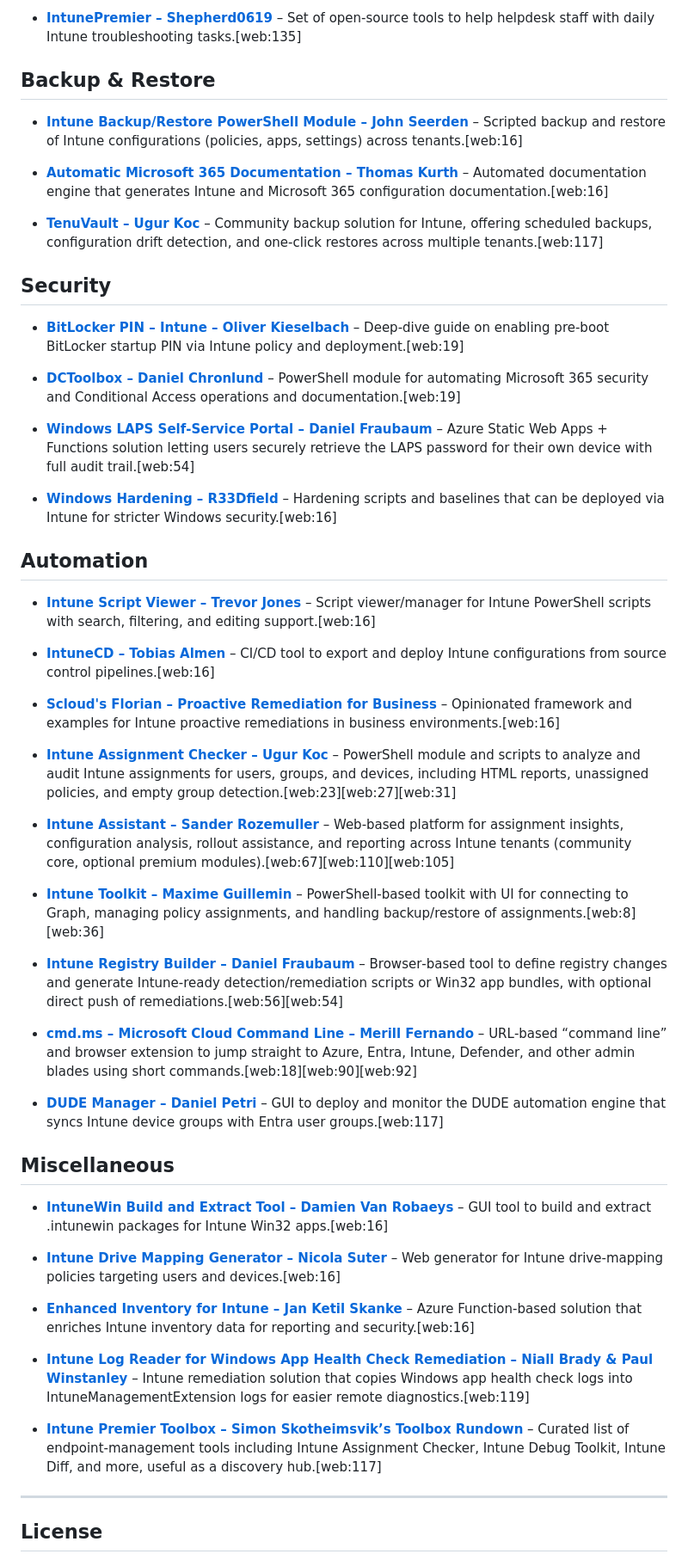
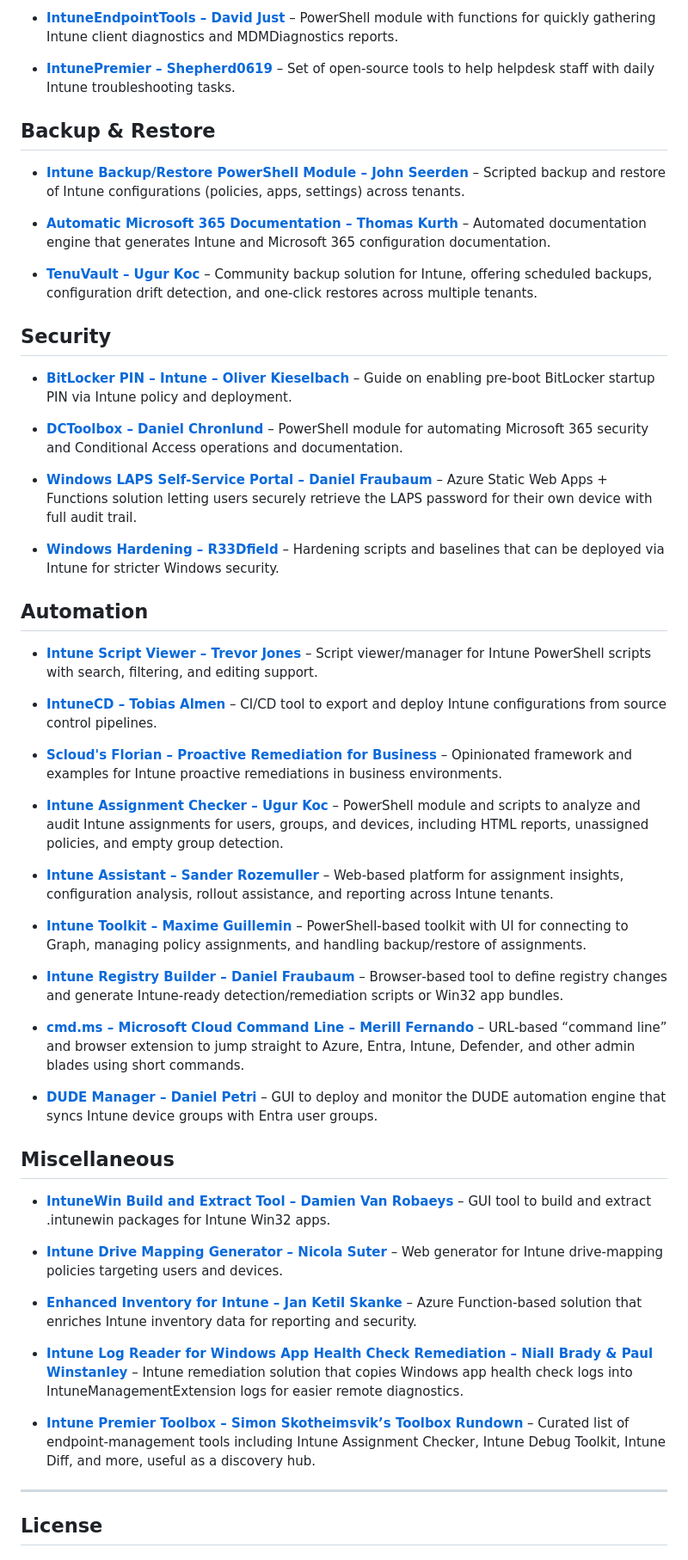
Before and after one commit to Deepshah0308/awesome-intunetools, a Markdown page: README.md, the part around one of its changes. Shown at 86% size. GitHub-like rendering.

```diff
--- a/README.md
+++ b/README.md
@@ -52,51 +123,57 @@ A curated list of the most useful and awesome community tools for managing Micro
 
-- **[IntunePremier – Shepherd0619](https://github.com/Shepherd0619/IntunePremier)** – Set of open‑source tools to help helpdesk staff with daily Intune troubleshooting tasks.[web:135]
+- **[IntuneEndpointTools – David Just](https://github.com/djust270/IntuneEndpointTools)** – PowerShell module with functions for quickly gathering Intune client diagnostics and MDMDiagnostics reports.
+
+- **[IntunePremier – Shepherd0619](https://github.com/Shepherd0619/IntunePremier)** – Set of open‑source tools to help helpdesk staff with daily Intune troubleshooting tasks.
 
 ## Backup & Restore
-- **[Intune Backup/Restore PowerShell Module – John Seerden](https://github.com/jseerden/IntuneBackupAndRestore)** – Scripted backup and restore of Intune configurations (policies, apps, settings) across tenants.[web:16]
 
-- **[Automatic Microsoft 365 Documentation – Thomas Kurth](https://www.wpninjas.ch/2021/05/automatic-intune-documentation-evolves-to-automatic-microsoft365-documentation/)** – Automated documentation engine that generates Intune and Microsoft 365 configuration documentation.[web:16]
+- **[Intune Backup/Restore PowerShell Module – John Seerden](https://github.com/jseerden/IntuneBackupAndRestore)** – Scripted backup and restore of Intune configurations (policies, apps, settings) across tenants.
 
-- **[TenuVault – Ugur Koc](https://ugurlabs.com/tools/tenuvault)** – Community backup solution for Intune, offering scheduled backups, configuration drift detection, and one‑click restores across multiple tenants.[web:117]
+- **[Automatic Microsoft 365 Documentation – Thomas Kurth](https://www.wpninjas.ch/2021/05/automatic-intune-documentation-evolves-to-automatic-microsoft365-documentation/)** – Automated documentation engine that generates Intune and Microsoft 365 configuration documentation.
+
+- **[TenuVault – Ugur Koc](https://ugurlabs.com/tools/tenuvault)** – Community backup solution for Intune, offering scheduled backups, configuration drift detection, and one‑click restores across multiple tenants.
 
 ## Security
-- **[BitLocker PIN – Intune – Oliver Kieselbach](https://oliverkieselbach.com/2019/08/02/how-to-enable-pre-boot-bitlocker-startup-pin-on-windows-with-intune/)** – Deep‑dive guide on enabling pre‑boot BitLocker startup PIN via Intune policy and deployment.[web:19]
 
-- **[DCToolbox – Daniel Chronlund](https://danielchronlund.com/2020/11/09/dctoolbox-powershell-module-for-microsoft-365-security-conditional-access-automation-and-more/)** – PowerShell module for automating Microsoft 365 security and Conditional Access operations and documentation.[web:19]
+- **[BitLocker PIN – Intune – Oliver Kieselbach](https://oliverkieselbach.com/2019/08/02/how-to-enable-pre-boot-bitlocker-startup-pin-on-windows-with-intune/)** – Guide on enabling pre‑boot BitLocker startup PIN via Intune policy and deployment.
 
-- **[Windows LAPS Self‑Service Portal – Daniel Fraubaum](https://github.com/daniel-fraubaum/Intune-LAPS-SelfServicePortal)** – Azure Static Web Apps + Functions solution letting users securely retrieve the LAPS password for their own device with full audit trail.[web:54]
+- **[DCToolbox – Daniel Chronlund](https://danielchronlund.com/2020/11/09/dctoolbox-powershell-module-for-microsoft-365-security-conditional-access-automation-and-more/)** – PowerShell module for automating Microsoft 365 security and Conditional Access operations and documentation.
 
-- **[Windows Hardening – R33Dfield](https://github.com/R33Dfield/WindowsHardening)** – Hardening scripts and baselines that can be deployed via Intune for stricter Windows security.[web:16]
+- **[Windows LAPS Self‑Service Portal – Daniel Fraubaum](https://github.com/daniel-fraubaum/Intune-LAPS-SelfServicePortal)** – Azure Static Web Apps + Functions solution letting users securely retrieve the LAPS password for their own device with full audit trail.
+
+- **[Windows Hardening – R33Dfield](https://github.com/R33Dfield/WindowsHardening)** – Hardening scripts and baselines that can be deployed via Intune for stricter Windows security.
 
 ## Automation
-- **[Intune Script Viewer – Trevor Jones](https://smsagent.blog/2022/05/11/script-viewer-for-microsoft-endpoint-manager/)** – Script viewer/manager for Intune PowerShell scripts with search, filtering, and editing support.[web:16]
 
-- **[IntuneCD – Tobias Almen](https://almenscorner.io/introducing-intunecd-tool/)** – CI/CD tool to export and deploy Intune configurations from source control pipelines.[web:16]
+- **[Intune Script Viewer – Trevor Jones](https://smsagent.blog/2022/05/11/script-viewer-for-microsoft-endpoint-manager/)** – Script viewer/manager for Intune PowerShell scripts with search, filtering, and editing support.
 
-- **[Scloud's Florian – Proactive Remediation for Business](https://scloud.work/proactive-remediation-for-business/)** – Opinionated framework and examples for Intune proactive remediations in business environments.[web:16]
+- **[IntuneCD – Tobias Almen](https://almenscorner.io/introducing-intunecd-tool/)** – CI/CD tool to export and deploy Intune configurations from source control pipelines.
 
-- **[Intune Assignment Checker – Ugur Koc](https://github.com/ugurkocde/IntuneAssignmentChecker)** – PowerShell module and scripts to analyze and audit Intune assignments for users, groups, and devices, including HTML reports, unassigned policies, and empty group detection.[web:23][web:27][web:31]
+- **[Scloud's Florian – Proactive Remediation for Business](https://scloud.work/proactive-remediation-for-business/)** – Opinionated framework and examples for Intune proactive remediations in business environments.
 
-- **[Intune Assistant – Sander Rozemuller](https://intuneassistant.cloud/)** – Web‑based platform for assignment insights, configuration analysis, rollout assistance, and reporting across Intune tenants (community core, optional premium modules).[web:67][web:110][web:105]
+- **[Intune Assignment Checker – Ugur Koc](https://github.com/ugurkocde/IntuneAssignmentChecker)** – PowerShell module and scripts to analyze and audit Intune assignments for users, groups, and devices, including HTML reports, unassigned policies, and empty group detection.
 
-- **[Intune Toolkit – Maxime Guillemin](https://github.com/MG-Cloudflow/Intune-Toolkit)** – PowerShell‑based toolkit with UI for connecting to Graph, managing policy assignments, and handling backup/restore of assignments.[web:8][web:36]
+- **[Intune Assistant – Sander Rozemuller](https://intuneassistant.cloud/)** – Web‑based platform for assignment insights, configuration analysis, rollout assistance, and reporting across Intune tenants.
 
-- **[Intune Registry Builder – Daniel Fraubaum](https://headsinthecloud.blog/intuneregistrybuilder/)** – Browser‑based tool to define registry changes and generate Intune‑ready detection/remediation scripts or Win32 app bundles, with optional direct push of remediations.[web:56][web:54]
+- **[Intune Toolkit – Maxime Guillemin](https://github.com/MG-Cloudflow/Intune-Toolkit)** – PowerShell‑based toolkit with UI for connecting to Graph, managing policy assignments, and handling backup/restore of assignments.
 
-- **[cmd.ms – Microsoft Cloud Command Line – Merill Fernando](https://cmd.ms)** – URL‑based “command line” and browser extension to jump straight to Azure, Entra, Intune, Defender, and other admin blades using short commands.[web:18][web:90][web:92]
+- **[Intune Registry Builder – Daniel Fraubaum](https://headsinthecloud.blog/intuneregistrybuilder/)** – Browser‑based tool to define registry changes and generate Intune‑ready detection/remediation scripts or Win32 app bundles.
 
-- **[DUDE Manager – Daniel Petri](https://skotheimsvik.no/toolbox-rundown/#dude-manager)** – GUI to deploy and monitor the DUDE automation engine that syncs Intune device groups with Entra user groups.[web:117]
+- **[cmd.ms – Microsoft Cloud Command Line – Merill Fernando](https://cmd.ms)** – URL‑based “command line” and browser extension to jump straight to Azure, Entra, Intune, Defender, and other admin blades using short commands.
+
+- **[DUDE Manager – Daniel Petri](https://skotheimsvik.no/toolbox-rundown/#dude-manager)** – GUI to deploy and monitor the DUDE automation engine that syncs Intune device groups with Entra user groups.
 
 ## Miscellaneous
-- **[IntuneWin Build and Extract Tool – Damien Van Robaeys](https://www.systanddeploy.com/2023/05/intunewin-build-and-extract-tool-to.html)** – GUI tool to build and extract .intunewin packages for Intune Win32 apps.[web:16]
 
-- **[Intune Drive Mapping Generator – Nicola Suter](https://intunedrivemapping.azurewebsites.net/)** – Web generator for Intune drive‑mapping policies targeting users and devices.[web:16]
+- **[IntuneWin Build and Extract Tool – Damien Van Robaeys](https://www.systanddeploy.com/2023/05/intunewin-build-and-extract-tool-to.html)** – GUI tool to build and extract .intunewin packages for Intune Win32 apps.
 
-- **[Enhanced Inventory for Intune – Jan Ketil Skanke](https://msendpointmgr.com/2022/01/17/securing-intune-enhanced-inventory-with-azure-function/)** – Azure Function‑based solution that enriches Intune inventory data for reporting and security.[web:16]
+- **[Intune Drive Mapping Generator – Nicola Suter](https://intunedrivemapping.azurewebsites.net/)** – Web generator for Intune drive‑mapping policies targeting users and devices.
 
-- **[Intune Log Reader for Windows App Health Check Remediation – Niall Brady & Paul Winstanley](https://github.com/niallbrady/WindowsAppHealthCheckLogReader)** – Intune remediation solution that copies Windows app health check logs into IntuneManagementExtension logs for easier remote diagnostics.[web:119]
+- **[Enhanced Inventory for Intune – Jan Ketil Skanke](https://msendpointmgr.com/2022/01/17/securing-intune-enhanced-inventory-with-azure-function/)** – Azure Function‑based solution that enriches Intune inventory data for reporting and security.
 
-- **[Intune Premier Toolbox – Simon Skotheimsvik’s Toolbox Rundown](https://skotheimsvik.no/toolbox-rundown/)** – Curated list of endpoint‑management tools including Intune Assignment Checker, Intune Debug Toolkit, Intune Diff, and more, useful as a discovery hub.[web:117]
+- **[Intune Log Reader for Windows App Health Check Remediation – Niall Brady & Paul Winstanley](https://github.com/niallbrady/WindowsAppHealthCheckLogReader)** – Intune remediation solution that copies Windows app health check logs into IntuneManagementExtension logs for easier remote diagnostics.
+
+- **[Intune Premier Toolbox – Simon Skotheimsvik’s Toolbox Rundown](https://skotheimsvik.no/toolbox-rundown/)** – Curated list of endpoint‑management tools including Intune Assignment Checker, Intune Debug Toolkit, Intune Diff, and more, useful as a discovery hub.
 
 ---
 
```
Also changed, not shown: other parts of README.md (+89 -18 lines).
